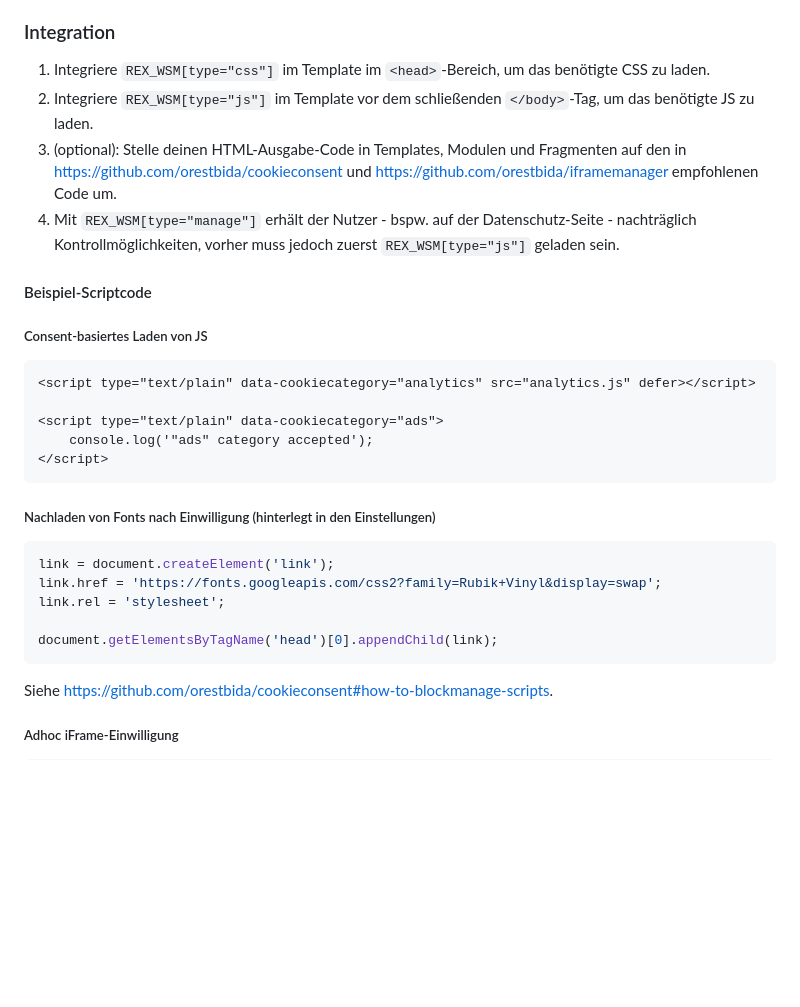
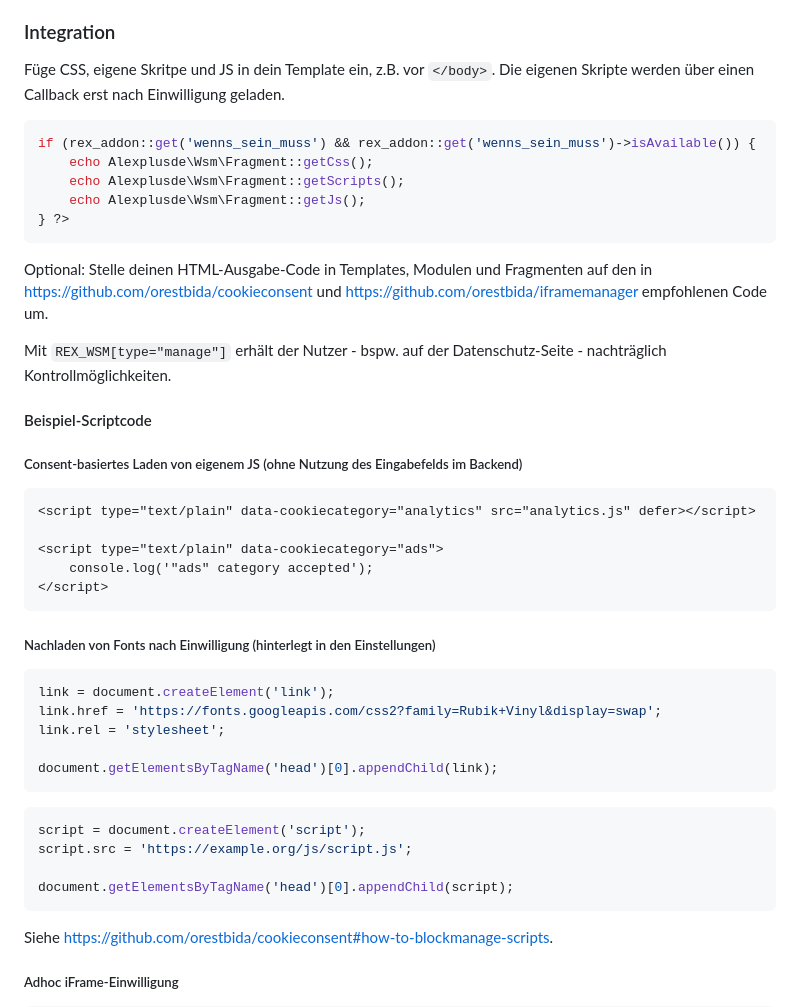
Before and after one commit to alexplusde/wenns_sein_muss, a Markdown page: README.md, the part around the change. Drawn GitHub-style; blank space fills up the shorter version.

````diff
--- a/README.md
+++ b/README.md
@@ -84,14 +84,23 @@ Das REDAXO-Addon Sprog eigenet sich hervoragend bei mehrsprachigen Websites, um
 
 ### Integration
 
-1. Integriere `REX_WSM[type="css"]` im Template im `<head>`-Bereich, um das benötigte CSS zu laden.
-2. Integriere `REX_WSM[type="js"]` im Template vor dem schließenden `</body>`-Tag, um das benötigte JS zu laden.
-3. (optional): Stelle deinen HTML-Ausgabe-Code in Templates, Modulen und Fragmenten auf den in <https://github.com/orestbida/cookieconsent> und <https://github.com/orestbida/iframemanager> empfohlenen Code um.
-4. Mit `REX_WSM[type="manage"]` erhält der Nutzer - bspw. auf der Datenschutz-Seite - nachträglich Kontrollmöglichkeiten, vorher muss jedoch zuerst `REX_WSM[type="js"]` geladen sein.
+Füge CSS, eigene Skritpe und JS in dein Template ein, z.B. vor `</body>`. Die eigenen Skripte werden über einen Callback erst nach Einwilligung geladen.
+
+```php
+if (rex_addon::get('wenns_sein_muss') && rex_addon::get('wenns_sein_muss')->isAvailable()) {
+    echo Alexplusde\Wsm\Fragment::getCss();
+    echo Alexplusde\Wsm\Fragment::getScripts();
+    echo Alexplusde\Wsm\Fragment::getJs();
+} ?>
+```
+
+Optional: Stelle deinen HTML-Ausgabe-Code in Templates, Modulen und Fragmenten auf den in <https://github.com/orestbida/cookieconsent> und <https://github.com/orestbida/iframemanager> empfohlenen Code um.
+
+Mit `REX_WSM[type="manage"]` erhält der Nutzer - bspw. auf der Datenschutz-Seite - nachträglich Kontrollmöglichkeiten.
 
 #### Beispiel-Scriptcode
 
-##### Consent-basiertes Laden von JS
+##### Consent-basiertes Laden von eigenem JS (ohne Nutzung des Eingabefelds im Backend)
 
 ```html
 <script type="text/plain" data-cookiecategory="analytics" src="analytics.js" defer></script>
@@ -109,6 +118,13 @@ link.href = 'https://fonts.googleapis.com/css2?family=Rubik+Vinyl&display=swap';
 link.rel = 'stylesheet';
 
 document.getElementsByTagName('head')[0].appendChild(link);
+```
+
+```js
+script = document.createElement('script');
+script.src = 'https://example.org/js/script.js';
+
+document.getElementsByTagName('head')[0].appendChild(script);
 ```
 
 Siehe <https://github.com/orestbida/cookieconsent#how-to-blockmanage-scripts>.
````
